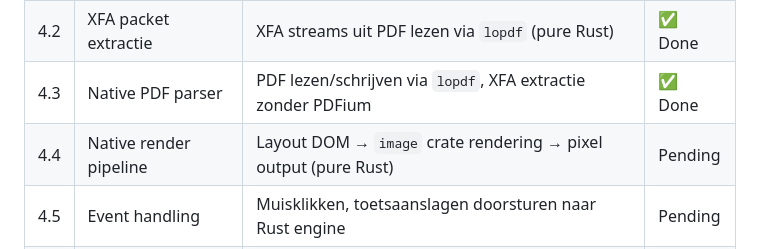
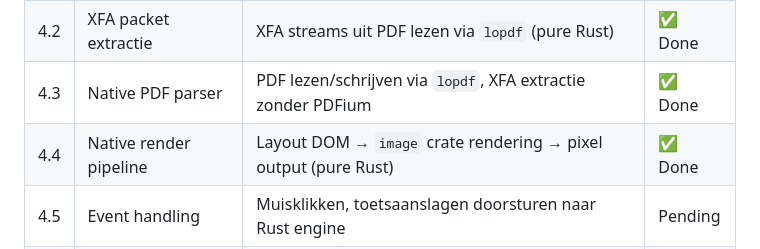
Before and after one commit to jasperdew/xfa-native-rust, a Markdown page: BACKLOG.md, the part around the change. Drawn GitHub-style.

Commit message:
docs: mark Epic 4.4 as done
Co-Authored-By: Claude Opus 4.6 <noreply@anthropic.com>

```diff
--- a/BACKLOG.md
+++ b/BACKLOG.md
@@ -101,7 +101,7 @@ PDFium is optioneel (`#[cfg(feature = "pdfium")]`) alleen voor visuele vergelijk
 | 4.1 | ~~PDFium bindings setup~~   | ~~`pdfium-render` crate integratie~~ → verplaatst naar optionele feature | ✅ Done |
 | 4.2 | XFA packet extractie        | XFA streams uit PDF lezen via `lopdf` (pure Rust)                   | ✅ Done |
 | 4.3 | Native PDF parser           | PDF lezen/schrijven via `lopdf`, XFA extractie zonder PDFium        | ✅ Done |
-| 4.4 | Native render pipeline      | Layout DOM → `image` crate rendering → pixel output (pure Rust)    | Pending |
+| 4.4 | Native render pipeline      | Layout DOM → `image` crate rendering → pixel output (pure Rust)    | ✅ Done |
 | 4.5 | Event handling              | Muisklikken, toetsaanslagen doorsturen naar Rust engine             | Pending |
 | 4.6 | Integratie tests            | End-to-end: PDF → XFA → layout → render → vergelijken              | Pending |
 
```
